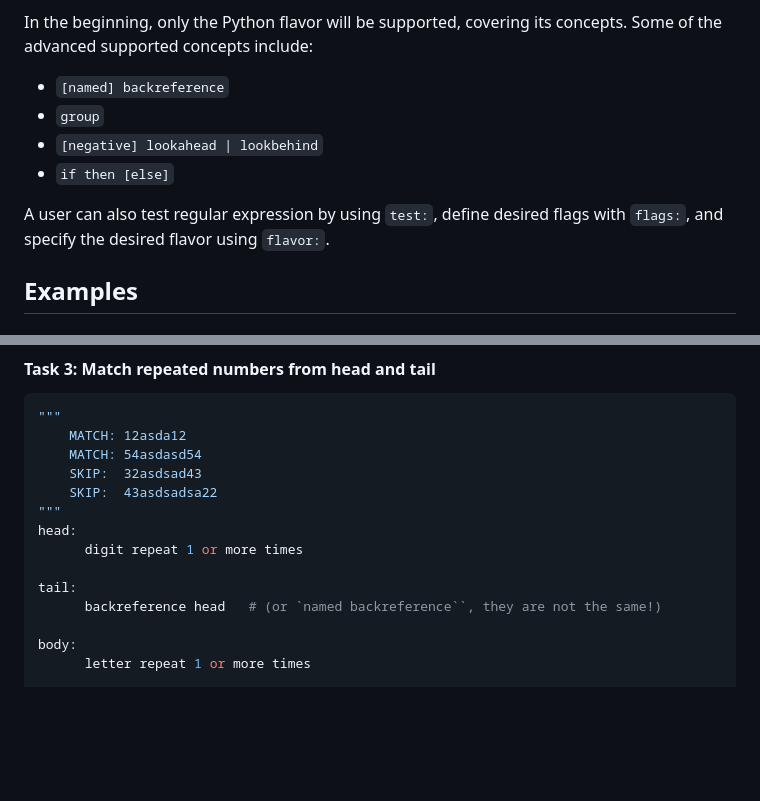
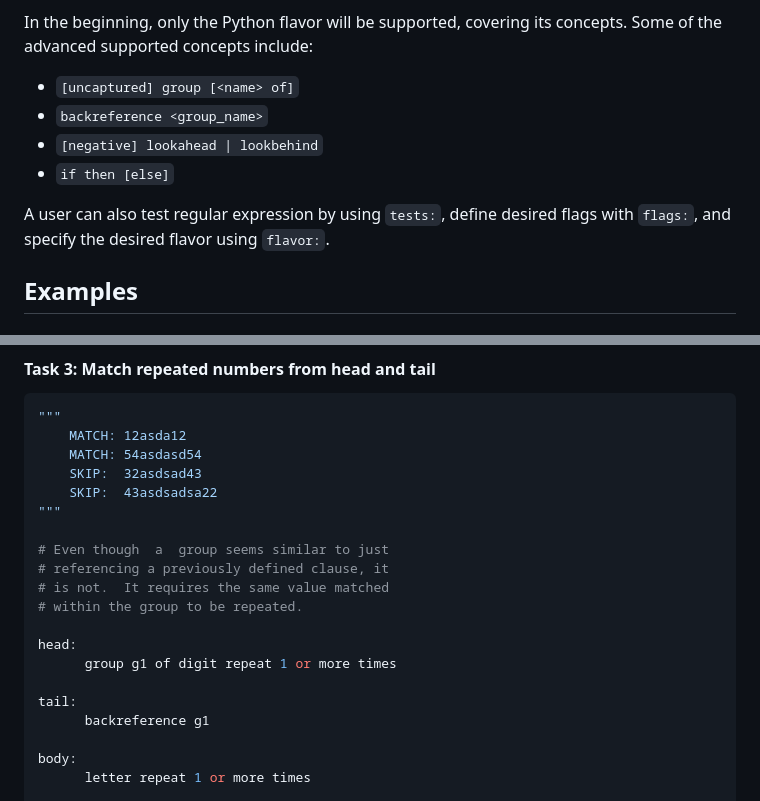
Before and after one commit to Vasilijez/Narex, a Markdown page: README.md, 2 parts joined by grey strips. Drawn GitHub-style; blank space fills up the shorter version.

Commit message:
docs: Do not use named backreferences since they add no value
We don't need named backreferences, as this feature is likely irrelevant to the end user. They just want to generate a regex, they don't care about the structure of the output.

```diff
--- a/README.md
+++ b/README.md
@@ -20,12 +20,12 @@ The biggest issues are the vast number of flavors, subtle differences, and parti
 
 In the beginning, only the Python flavor will be supported, covering its concepts.
 Some of the advanced supported concepts include:
-- `[named] backreference`
-- `group`
+- `[uncaptured] group [<name> of]`
+- `backreference <group_name>`
 - `[negative] lookahead | lookbehind`
 - `if then [else]`
 
-A user can also test regular expression by using `test:`, define desired flags with `flags:`, and specify the desired flavor using `flavor:`.
+A user can also test regular expression by using `tests:`, define desired flags with `flags:`, and specify the desired flavor using `flavor:`.
 
 ## Examples
 #### Task 1: Match phone number
@@ -130,11 +130,17 @@ match
     SKIP:  32asdsad43
     SKIP:  43asdsadsa22
 """
+
+# Even though  a  group seems similar to just
+# referencing a previously defined clause, it
+# is not.  It requires the same value matched
+# within the group to be repeated.
+
 head:
-      digit repeat 1 or more times
+      group g1 of digit repeat 1 or more times
 
 tail:
-      backreference head   # (or `named backreference``, they are not the same!)
+      backreference g1
 
 body:
       letter repeat 1 or more times
```
